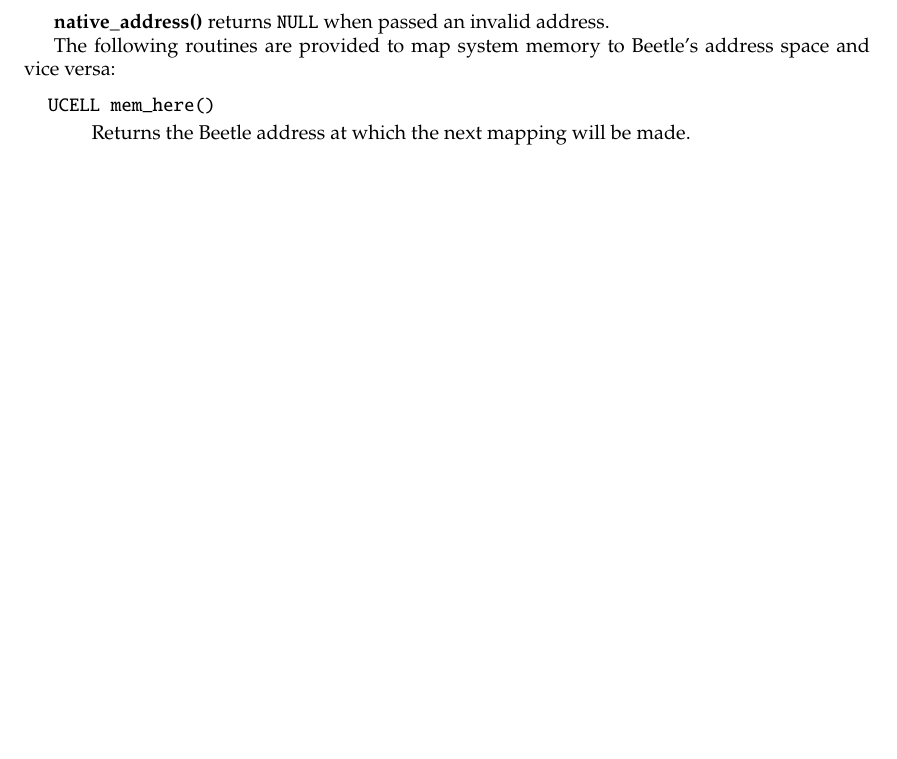
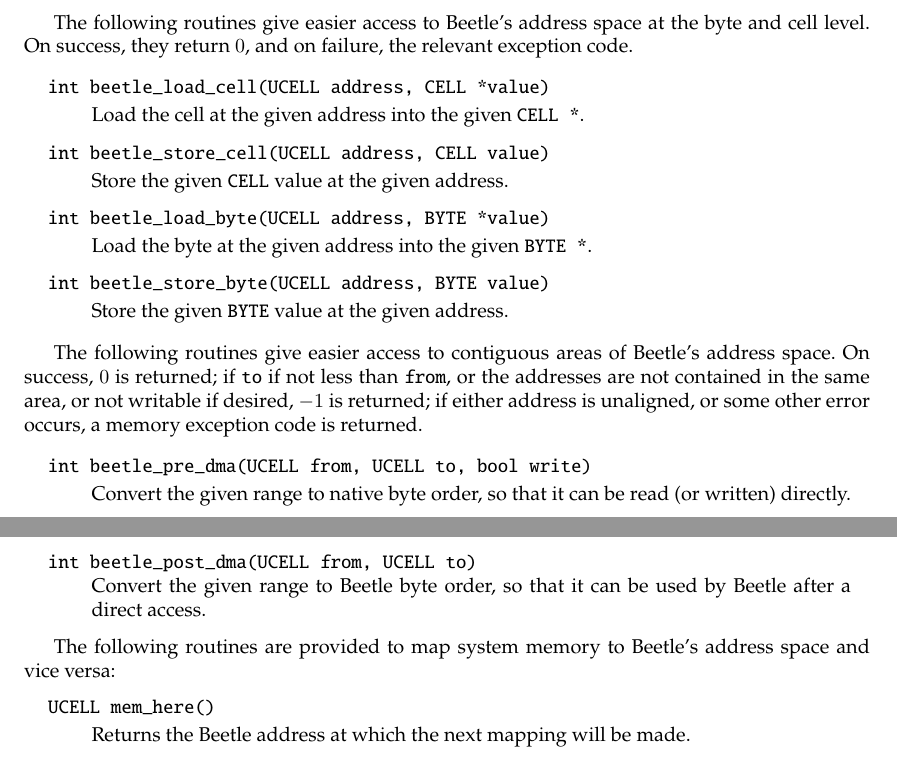
Before and after one commit to rrthomas/beetle, a LaTeX document (doc/cbeetle.tex): part of page 3 of 4 before the commit and two parts of pages 3 and 4 of 4 after it, the two joined at a grey line, cut at the place of the change, the shorter picture padded with empty space. Compiled offline with pdfLaTeX.

Commit message:
Update Beetle spec and C Beetle documentation to match implemented APIs
Beetle: document the writable flag for native_address
C Beetle: document the byte/cell load/store functions, and DMA functions.

```diff
--- a/doc/cbeetle.tex
+++ b/doc/cbeetle.tex
@@ -31,7 +31,7 @@
 
 \title{An implementation of the Beetle virtual machine for POSIX}
 \author{Reuben Thomas}
-\date{10th March 2018}
+\date{25th March 2018}
 
 \begin{document}
 \maketitle
@@ -191,7 +192,21 @@ the size of {\tt b\_array} in {\em cells} (not bytes). The return value is $-1$
 All the registers are initialised as per~\cite{beetle} ({\tt EP} is set to $16$).}
 \end{description}
 
-{\bf native\_address()} returns {\tt NULL} when passed an invalid address.
+The following routines give easier access to Beetle’s address space at the byte and cell level. On success, they return $0$, and on failure, the relevant exception code.
+
+\begin{description}
+\ifacec{int beetle\_load\_cell(UCELL address, CELL *value)}{Load the cell at the given address into the given {\tt CELL *}.}
+\ifacec{int beetle\_store\_cell(UCELL address, CELL value)}{Store the given {\tt CELL} value at the given address.}
+\ifacec{int beetle\_load\_byte(UCELL address, BYTE *value)}{Load the byte at the given address into the given {\tt BYTE *}.}
+\ifacec{int beetle\_store\_byte(UCELL address, BYTE value)}{Store the given {\tt BYTE} value at the given address.}
+\end{description}
+
+The following routines give easier access to contiguous areas of Beetle’s address space. On success, $0$ is returned; if {\tt to} if not less than {\tt from}, or the addresses are not contained in the same area, or not writable if desired, $-1$ is returned; if either address is unaligned, or some other error occurs, a memory exception code is returned.
+
+\begin{description}
+\ifacec{int beetle\_pre\_dma(UCELL from, UCELL to, bool write)}{Convert the given range to native byte order, so that it can be read (or written) directly.}
+\ifacec{int beetle\_post\_dma(UCELL from, UCELL to)}{Convert the given range to Beetle byte order, so that it can be used by Beetle after a direct access.}
+\end{description}
 
 The following routines are provided to map system memory to Beetle’s address space and vice versa:
 
```
Also changed, not shown: doc/beetle.tex (+3 -3 lines), doc/cbeetle.tex (5 more changed lines), 1 other file.
